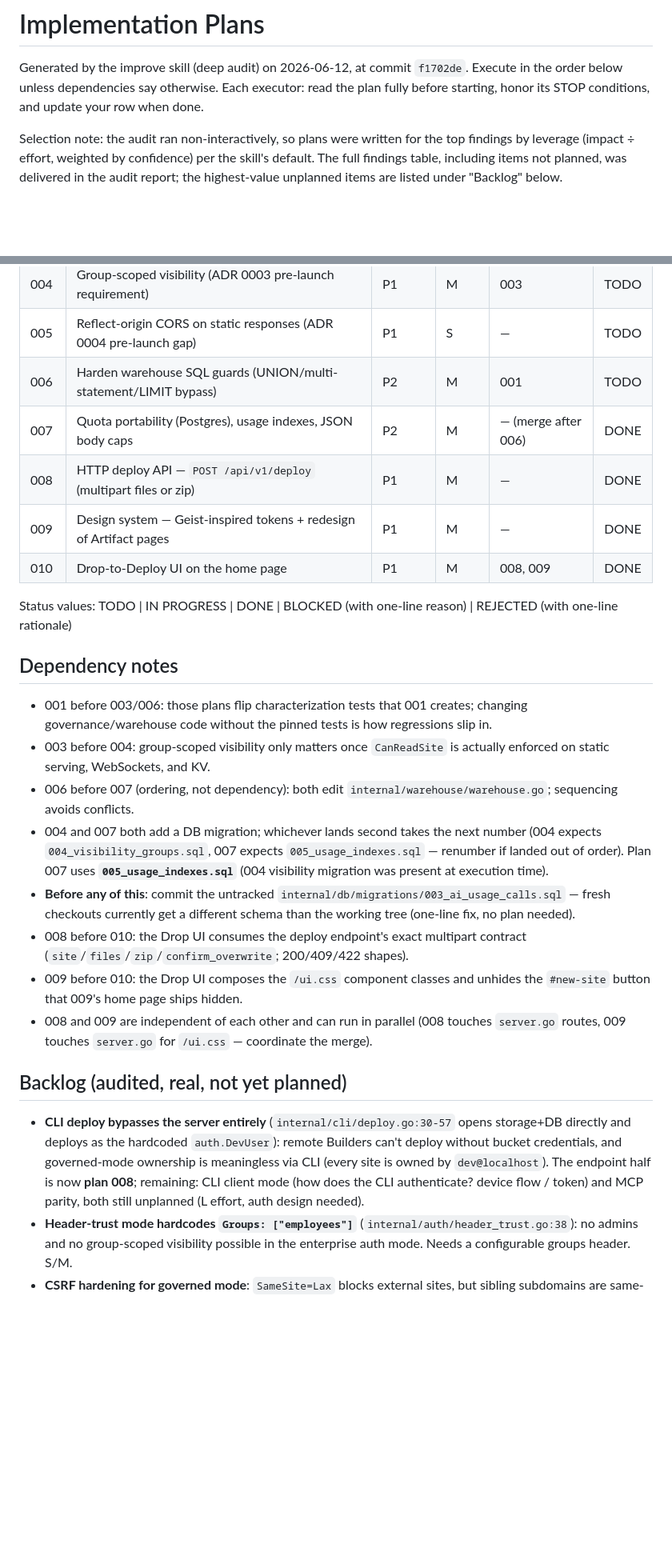
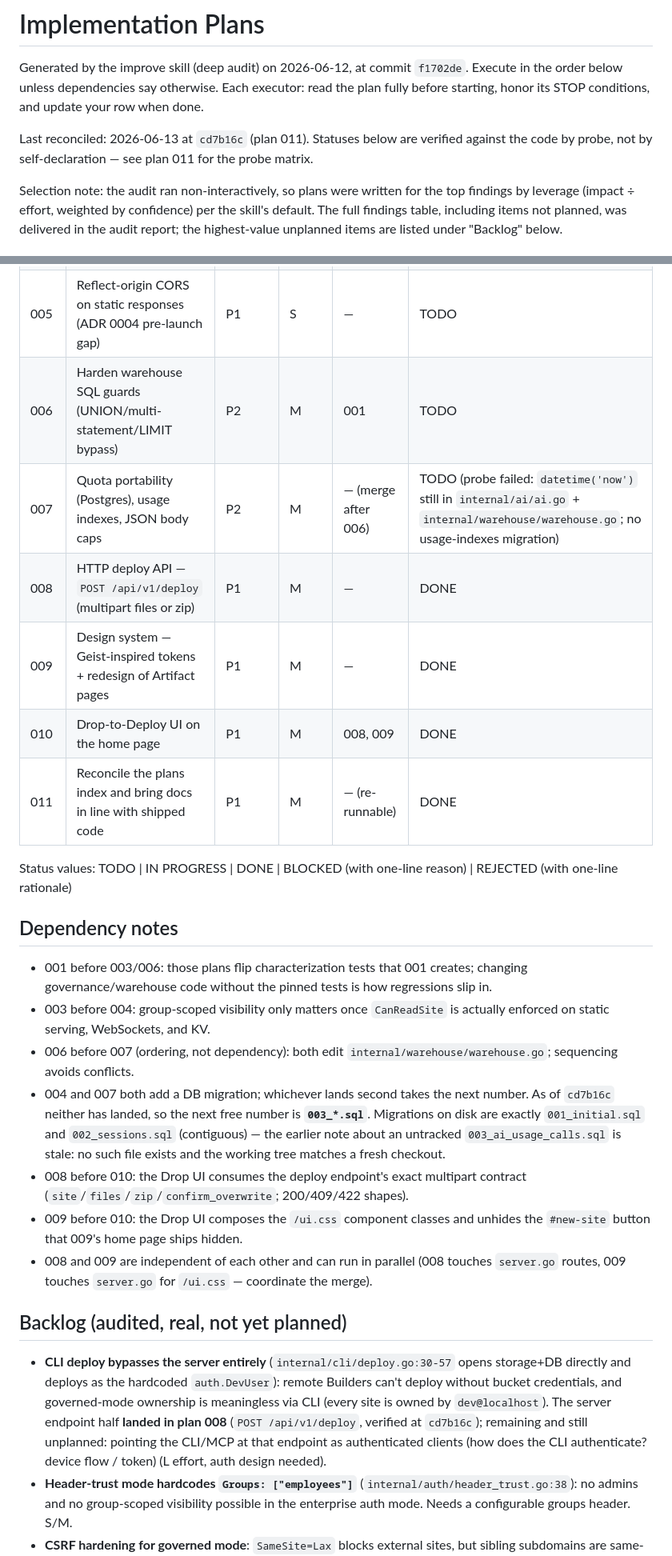
Before and after one commit to siddharthsambharia-portkey/artifacts, a Markdown page: plans/README.md, 2 parts joined by grey strips. Shown at 80% size. GitHub-like rendering; blank space fills up the shorter version.

Commit message:
docs: sync plans index with shipped code (plan 011)
Co-authored-by: Cursor <cursoragent@cursor.com>

```diff
--- a/plans/README.md
+++ b/plans/README.md
@@ -4,6 +4,10 @@ Generated by the improve skill (deep audit) on 2026-06-12, at commit `f1702de`.
 Execute in the order below unless dependencies say otherwise. Each executor:
 read the plan fully before starting, honor its STOP conditions, and update
 your row when done.
+
+Last reconciled: 2026-06-13 at `cd7b16c` (plan 011). Statuses below are
+verified against the code by probe, not by self-declaration — see plan 011 for
+the probe matrix.
 
 Selection note: the audit ran non-interactively, so plans were written for the
 top findings by leverage (impact ÷ effort, weighted by confidence) per the
@@ -21,10 +25,11 @@ under "Backlog" below.
 | 004  | Group-scoped visibility (ADR 0003 pre-launch requirement) | P1 | M | 003 | TODO |
 | 005  | Reflect-origin CORS on static responses (ADR 0004 pre-launch gap) | P1 | S | — | TODO |
 | 006  | Harden warehouse SQL guards (UNION/multi-statement/LIMIT bypass) | P2 | M | 001 | TODO |
-| 007  | Quota portability (Postgres), usage indexes, JSON body caps | P2 | M | — (merge after 006) | DONE |
+| 007  | Quota portability (Postgres), usage indexes, JSON body caps | P2 | M | — (merge after 006) | TODO (probe failed: `datetime('now')` still in `internal/ai/ai.go` + `internal/warehouse/warehouse.go`; no usage-indexes migration) |
 | 008  | HTTP deploy API — `POST /api/v1/deploy` (multipart files or zip) | P1 | M | — | DONE |
 | 009  | Design system — Geist-inspired tokens + redesign of Artifact pages | P1 | M | — | DONE |
 | 010  | Drop-to-Deploy UI on the home page | P1 | M | 008, 009 | DONE |
+| 011  | Reconcile the plans index and bring docs in line with shipped code | P1 | M | — (re-runnable) | DONE |
 
 Status values: TODO | IN PROGRESS | DONE | BLOCKED (with one-line reason) | REJECTED (with one-line rationale)
 
@@ -33,15 +38,14 @@ Status values: TODO | IN PROGRESS | DONE | BLOCKED (with one-line reason) | REJE
 - 001 before 003/006: those plans flip characterization tests that 001 creates; changing governance/warehouse code without the pinned tests is how regressions slip in.
 - 003 before 004: group-scoped visibility only matters once `CanReadSite` is actually enforced on static serving, WebSockets, and KV.
 - 006 before 007 (ordering, not dependency): both edit `internal/warehouse/warehouse.go`; sequencing avoids conflicts.
-- 004 and 007 both add a DB migration; whichever lands second takes the next number (004 expects `004_visibility_groups.sql`, 007 expects `005_usage_indexes.sql` — renumber if landed out of order). Plan 007 uses **`005_usage_indexes.sql`** (004 visibility migration was present at execution time).
-- **Before any of this**: commit the untracked `internal/db/migrations/003_ai_usage_calls.sql` — fresh checkouts currently get a different schema than the working tree (one-line fix, no plan needed).
+- 004 and 007 both add a DB migration; whichever lands second takes the next number. As of `cd7b16c` neither has landed, so the next free number is **`003_*.sql`**. Migrations on disk are exactly `001_initial.sql` and `002_sessions.sql` (contiguous) — the earlier note about an untracked `003_ai_usage_calls.sql` is stale: no such file exists and the working tree matches a fresh checkout.
 - 008 before 010: the Drop UI consumes the deploy endpoint's exact multipart contract (`site`/`files`/`zip`/`confirm_overwrite`; 200/409/422 shapes).
 - 009 before 010: the Drop UI composes the `/ui.css` component classes and unhides the `#new-site` button that 009's home page ships hidden.
 - 008 and 009 are independent of each other and can run in parallel (008 touches `server.go` routes, 009 touches `server.go` for `/ui.css` — coordinate the merge).
 
 ## Backlog (audited, real, not yet planned)
 
-- **CLI deploy bypasses the server entirely** (`internal/cli/deploy.go:30-57` opens storage+DB directly and deploys as the hardcoded `auth.DevUser`): remote Builders can't deploy without bucket credentials, and governed-mode ownership is meaningless via CLI (every site is owned by `dev@localhost`). The endpoint half is now **plan 008**; remaining: CLI client mode (how does the CLI authenticate? device flow / token) and MCP parity, both still unplanned (L effort, auth design needed).
+- **CLI deploy bypasses the server entirely** (`internal/cli/deploy.go:30-57` opens storage+DB directly and deploys as the hardcoded `auth.DevUser`): remote Builders can't deploy without bucket credentials, and governed-mode ownership is meaningless via CLI (every site is owned by `dev@localhost`). The server endpoint half **landed in plan 008** (`POST /api/v1/deploy`, verified at `cd7b16c`); remaining and still unplanned: pointing the CLI/MCP at that endpoint as authenticated clients (how does the CLI authenticate? device flow / token) (L effort, auth design needed).
 - **Header-trust mode hardcodes `Groups: ["employees"]`** (`internal/auth/header_trust.go:38`): no admins and no group-scoped visibility possible in the enterprise auth mode. Needs a configurable groups header. S/M.
 - **CSRF hardening for governed mode**: `SameSite=Lax` blocks external sites, but sibling subdomains are same-site; a malicious deployed site can fire simple-content-type POSTs as the visiting owner. M effort (token via `/api/v1/me`, SDK attaches header).
 - **Realtime hub hygiene**: empty rooms never removed from `hub.rooms`, `events` channel never closed, write errors ignored in `writePump`, rate-limiter bucket map never pruned. S each, bundle as one cleanup PR.
```
Also changed, not shown: other parts of plans/README.md (+1 -1 lines).
